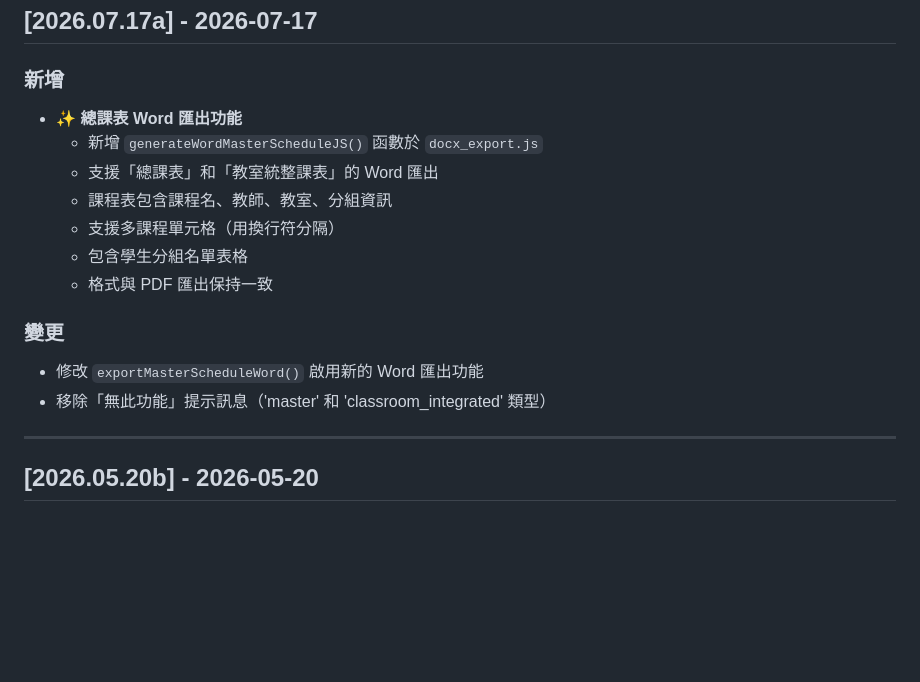
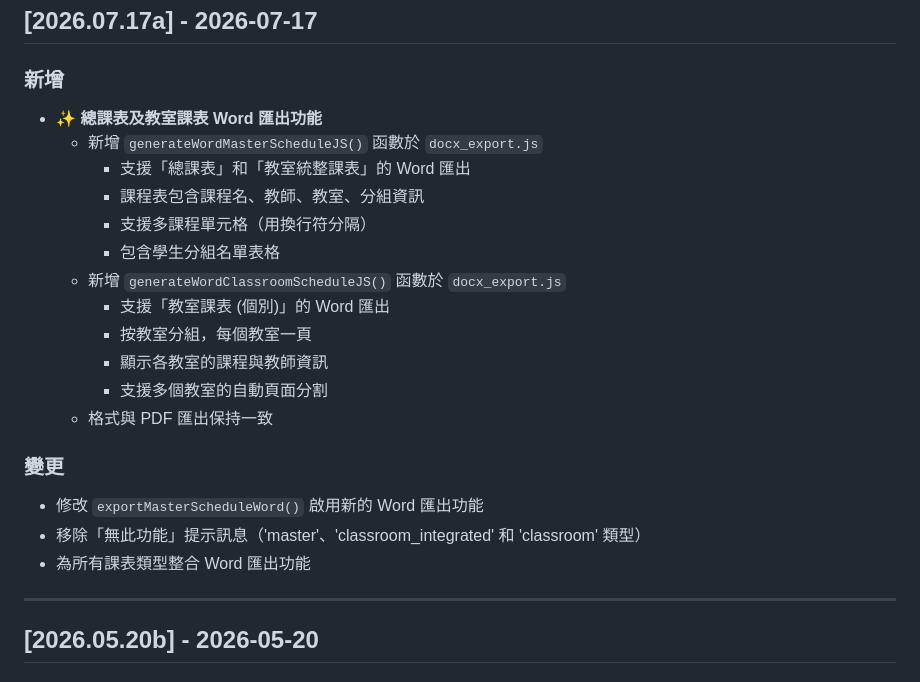
Before and after one commit to leeivan204-lang/----Special-Education-Curriculum, a Markdown page: CHANGELOG.md, the part around the change. GitHub-like rendering; blank space fills up the shorter version.

Commit message:
docs: Update CHANGELOG for classroom schedule Word export

```diff
--- a/CHANGELOG.md
+++ b/CHANGELOG.md
@@ -19,17 +19,23 @@
 ## [2026.07.17a] - 2026-07-17
 
 ### 新增
-- ✨ **總課表 Word 匯出功能**
+- ✨ **總課表及教室課表 Word 匯出功能**
   - 新增 `generateWordMasterScheduleJS()` 函數於 `docx_export.js`
-  - 支援「總課表」和「教室統整課表」的 Word 匯出
-  - 課程表包含課程名、教師、教室、分組資訊
-  - 支援多課程單元格（用換行符分隔）
-  - 包含學生分組名單表格
+    - 支援「總課表」和「教室統整課表」的 Word 匯出
+    - 課程表包含課程名、教師、教室、分組資訊
+    - 支援多課程單元格（用換行符分隔）
+    - 包含學生分組名單表格
+  - 新增 `generateWordClassroomScheduleJS()` 函數於 `docx_export.js`
+    - 支援「教室課表 (個別)」的 Word 匯出
+    - 按教室分組，每個教室一頁
+    - 顯示各教室的課程與教師資訊
+    - 支援多個教室的自動頁面分割
   - 格式與 PDF 匯出保持一致
 
 ### 變更
 - 修改 `exportMasterScheduleWord()` 啟用新的 Word 匯出功能
-- 移除「無此功能」提示訊息（'master' 和 'classroom_integrated' 類型）
+- 移除「無此功能」提示訊息（'master'、'classroom_integrated' 和 'classroom' 類型）
+- 為所有課表類型整合 Word 匯出功能
 
 ---
 
```
